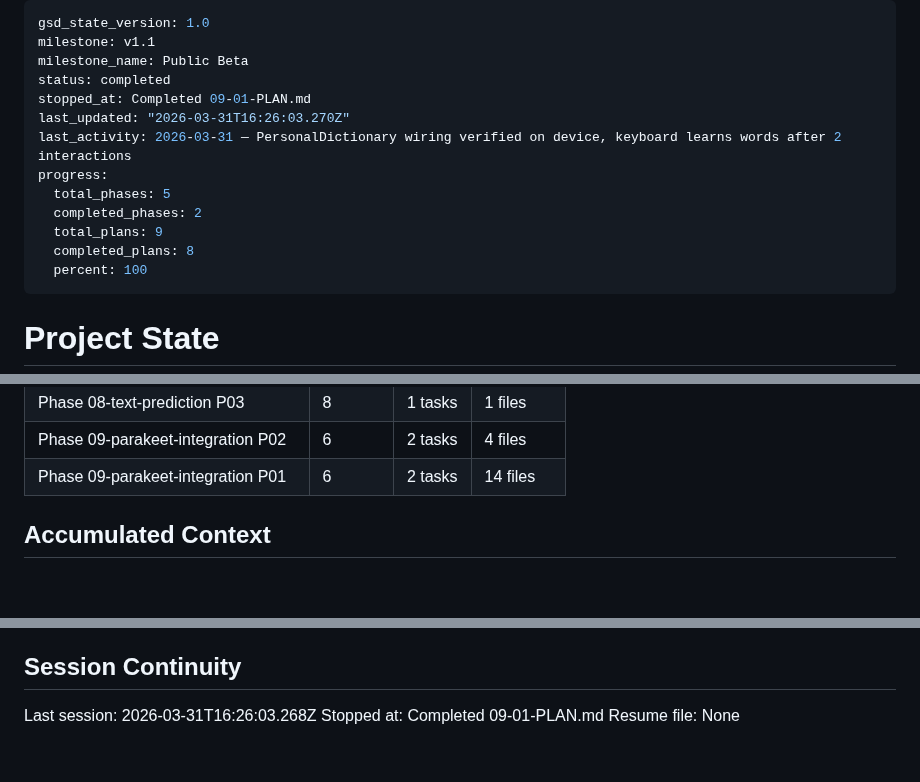
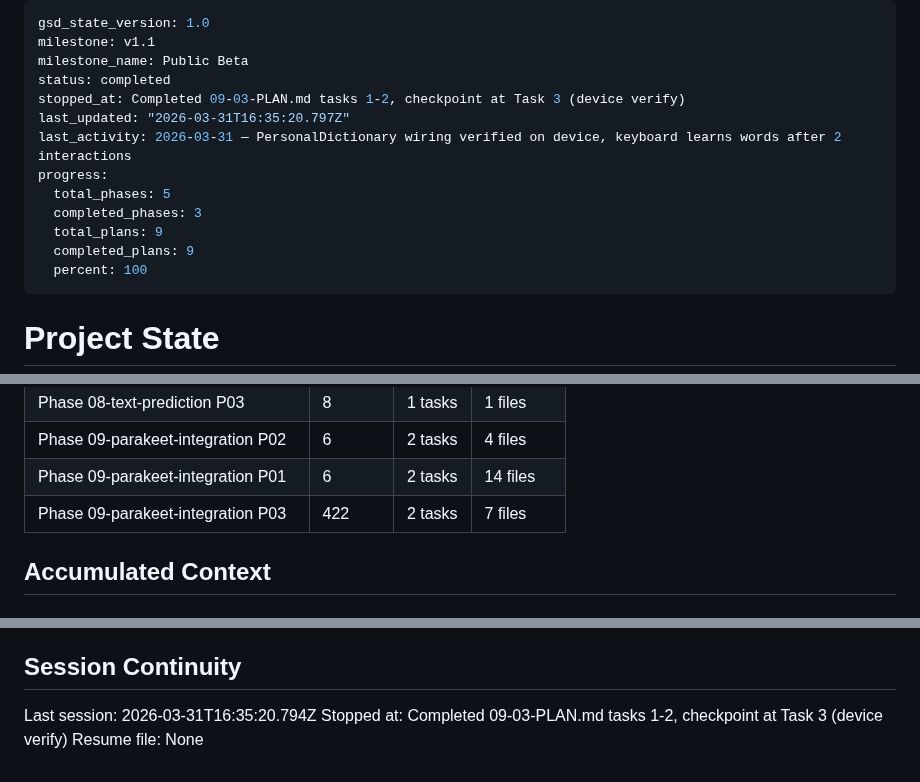
Before and after one commit to getdictus/dictus-android, a Markdown page: .planning/STATE.md, 3 parts joined by grey strips. Rendered like a GitHub page; blank space fills up the shorter version.

```diff
--- a/.planning/STATE.md
+++ b/.planning/STATE.md
@@ -3,14 +3,14 @@ gsd_state_version: 1.0
 milestone: v1.1
 milestone_name: Public Beta
 status: completed
-stopped_at: Completed 09-01-PLAN.md
-last_updated: "2026-03-31T16:26:03.270Z"
+stopped_at: Completed 09-03-PLAN.md tasks 1-2, checkpoint at Task 3 (device verify)
+last_updated: "2026-03-31T16:35:20.797Z"
 last_activity: 2026-03-31 — PersonalDictionary wiring verified on device, keyboard learns words after 2 interactions
 progress:
   total_phases: 5
-  completed_phases: 2
+  completed_phases: 3
   total_plans: 9
-  completed_plans: 8
+  completed_plans: 9
   percent: 100
 ---
 
@@ -57,6 +57,7 @@ Progress: [██████████] 100%
 | Phase 08-text-prediction P03 | 8 | 1 tasks | 1 files |
 | Phase 09-parakeet-integration P02 | 6 | 2 tasks | 4 files |
 | Phase 09-parakeet-integration P01 | 6 | 2 tasks | 14 files |
+| Phase 09-parakeet-integration P03 | 422 | 2 tasks | 7 files |
 
 ## Accumulated Context
 
@@ -103,6 +105,6 @@ None at roadmap stage.
 
 ## Session Continuity
 
-Last session: 2026-03-31T16:26:03.268Z
-Stopped at: Completed 09-01-PLAN.md
+Last session: 2026-03-31T16:35:20.794Z
+Stopped at: Completed 09-03-PLAN.md tasks 1-2, checkpoint at Task 3 (device verify)
 Resume file: None
```
Also changed, not shown: other parts of .planning/STATE.md (+1 -0 lines), .planning/REQUIREMENTS.md (+4 -4 lines), 1 other file.
